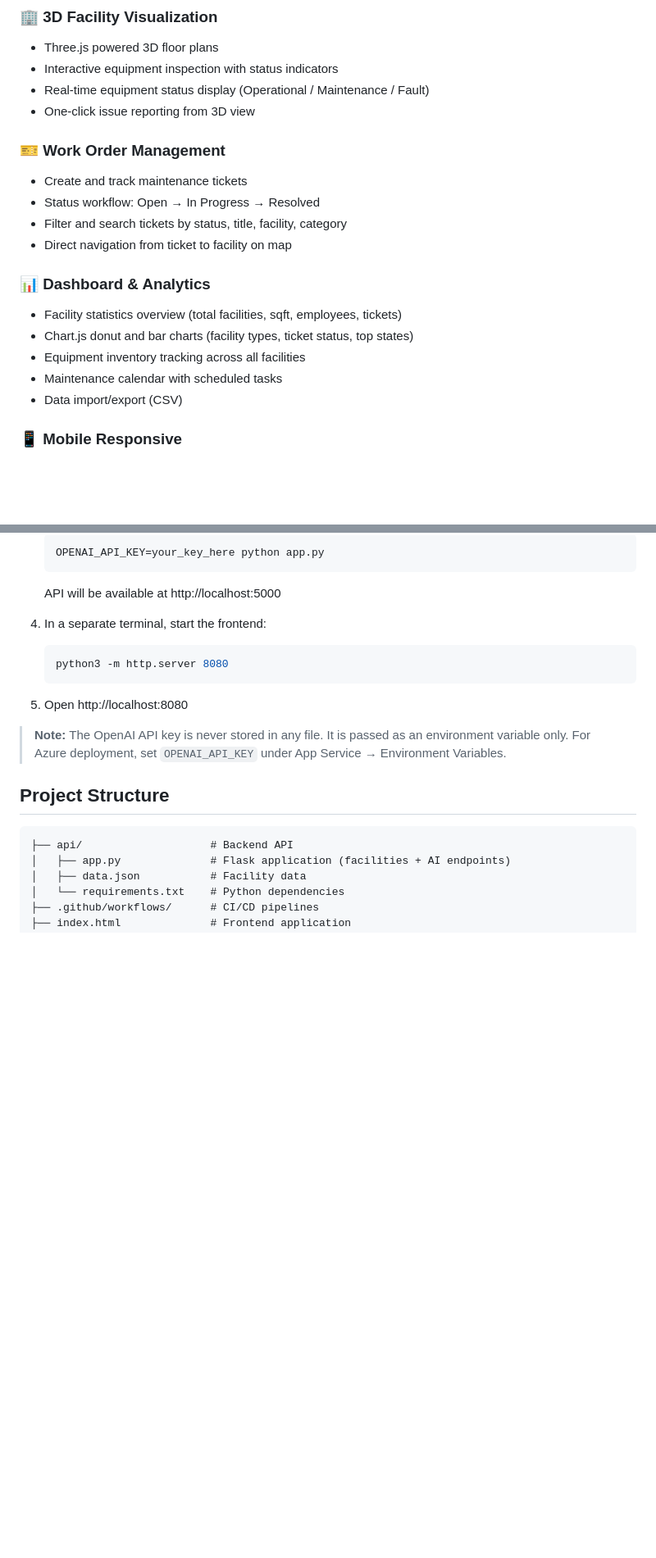
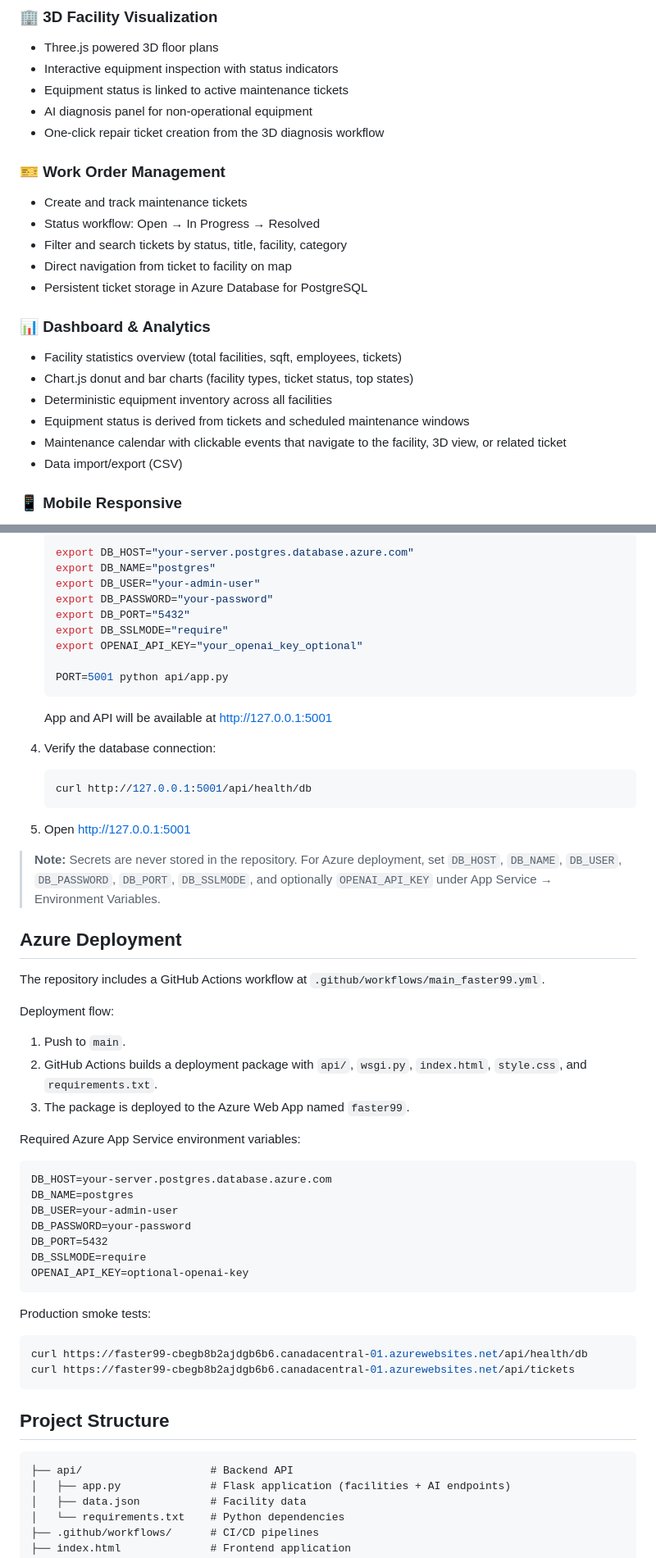
Before and after one commit to rhulucas/dhl-fm-mapping-tool, a Markdown page: README.md, 2 parts joined by grey strips. Shown at 82% size. Rendered like a GitHub page; blank space fills up the shorter version.

Commit message:
Update README for Azure demo deployment

````diff
--- a/README.md
+++ b/README.md
@@ -27,20 +28,23 @@ An AI-powered facility management tool built with Mapbox GL JS, Three.js, and Op
 ### 🏢 3D Facility Visualization
 - Three.js powered 3D floor plans
 - Interactive equipment inspection with status indicators
-- Real-time equipment status display (Operational / Maintenance / Fault)
-- One-click issue reporting from 3D view
+- Equipment status is linked to active maintenance tickets
+- AI diagnosis panel for non-operational equipment
+- One-click repair ticket creation from the 3D diagnosis workflow
 
 ### 🎫 Work Order Management
 - Create and track maintenance tickets
 - Status workflow: Open → In Progress → Resolved
 - Filter and search tickets by status, title, facility, category
 - Direct navigation from ticket to facility on map
+- Persistent ticket storage in Azure Database for PostgreSQL
 
 ### 📊 Dashboard & Analytics
 - Facility statistics overview (total facilities, sqft, employees, tickets)
 - Chart.js donut and bar charts (facility types, ticket status, top states)
-- Equipment inventory tracking across all facilities
-- Maintenance calendar with scheduled tasks
+- Deterministic equipment inventory across all facilities
+- Equipment status is derived from tickets and scheduled maintenance windows
+- Maintenance calendar with clickable events that navigate to the facility, 3D view, or related ticket
 - Data import/export (CSV)
 
 ### 📱 Mobile Responsive
@@ -130,16 +146,53 @@ An AI-powered facility management tool built with Mapbox GL JS, Three.js, and Op
    ```bash
-   OPENAI_API_KEY=your_key_here python app.py
+   export DB_HOST="your-server.postgres.database.azure.com"
+   export DB_NAME="postgres"
+   export DB_USER="your-admin-user"
+   export DB_PASSWORD="your-password"
+   export DB_PORT="5432"
+   export DB_SSLMODE="require"
+   export OPENAI_API_KEY="your_openai_key_optional"
+
+   PORT=5001 python api/app.py
    ```
-   API will be available at http://localhost:5000
+   App and API will be available at http://127.0.0.1:5001
 
-4. In a separate terminal, start the frontend:
+4. Verify the database connection:
    ```bash
-   python3 -m http.server 8080
+   curl http://127.0.0.1:5001/api/health/db
    ```
 
-5. Open http://localhost:8080
+5. Open http://127.0.0.1:5001
 
-> **Note:** The OpenAI API key is never stored in any file. It is passed as an environment variable only. For Azure deployment, set `OPENAI_API_KEY` under App Service → Environment Variables.
+> **Note:** Secrets are never stored in the repository. For Azure deployment, set `DB_HOST`, `DB_NAME`, `DB_USER`, `DB_PASSWORD`, `DB_PORT`, `DB_SSLMODE`, and optionally `OPENAI_API_KEY` under App Service → Environment Variables.
+
+## Azure Deployment
+
+The repository includes a GitHub Actions workflow at `.github/workflows/main_faster99.yml`.
+
+Deployment flow:
+
+1. Push to `main`.
+2. GitHub Actions builds a deployment package with `api/`, `wsgi.py`, `index.html`, `style.css`, and `requirements.txt`.
+3. The package is deployed to the Azure Web App named `faster99`.
+
+Required Azure App Service environment variables:
+
+```text
+DB_HOST=your-server.postgres.database.azure.com
+DB_NAME=postgres
+DB_USER=your-admin-user
+DB_PASSWORD=your-password
+DB_PORT=5432
+DB_SSLMODE=require
+OPENAI_API_KEY=optional-openai-key
+```
+
+Production smoke tests:
+
+```bash
+curl https://faster99-cbegb8b2ajdgb6b6.canadacentral-01.azurewebsites.net/api/health/db
+curl https://faster99-cbegb8b2ajdgb6b6.canadacentral-01.azurewebsites.net/api/tickets
+```
 
 ## Project Structure
 
````
Also changed, not shown: other parts of README.md (+29 -16 lines).
